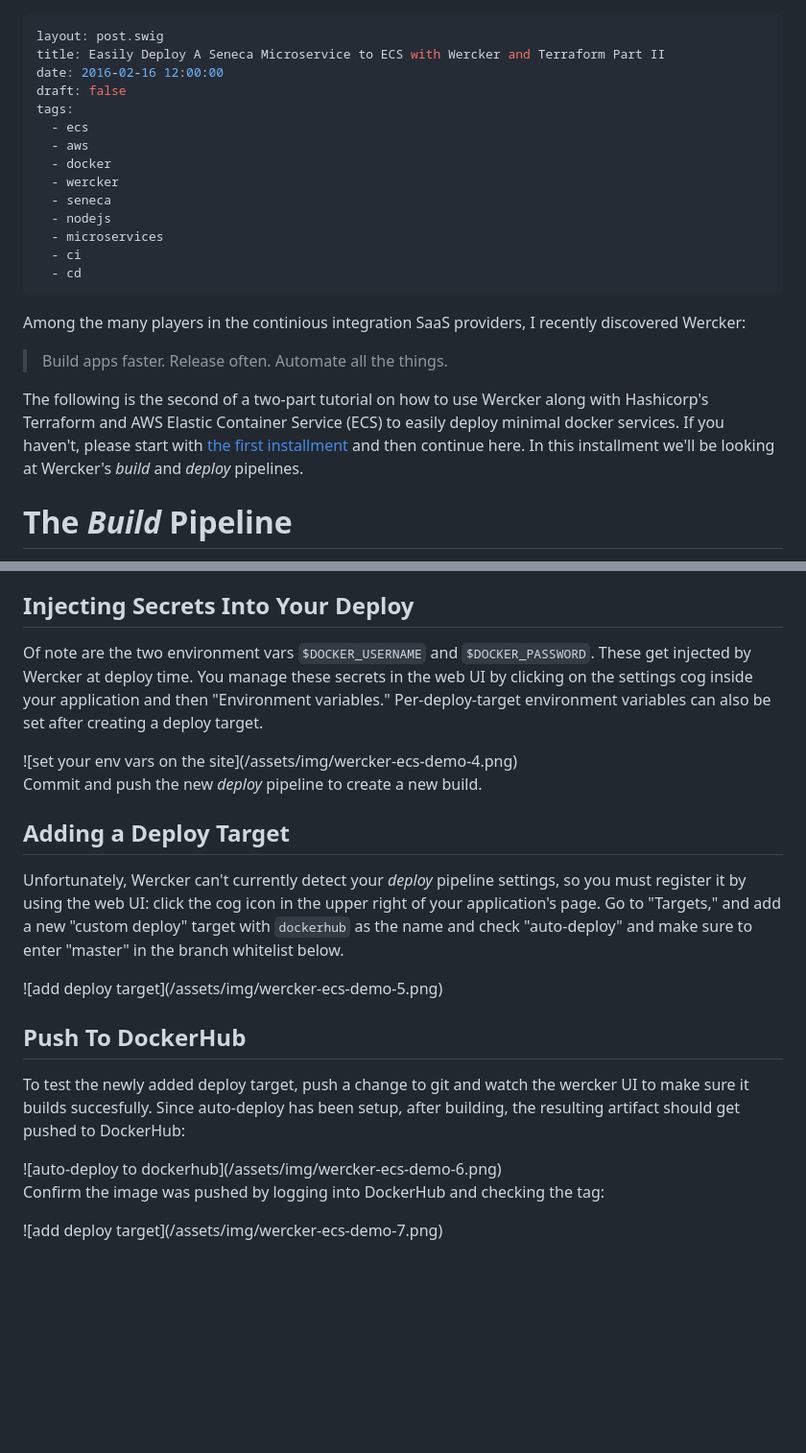
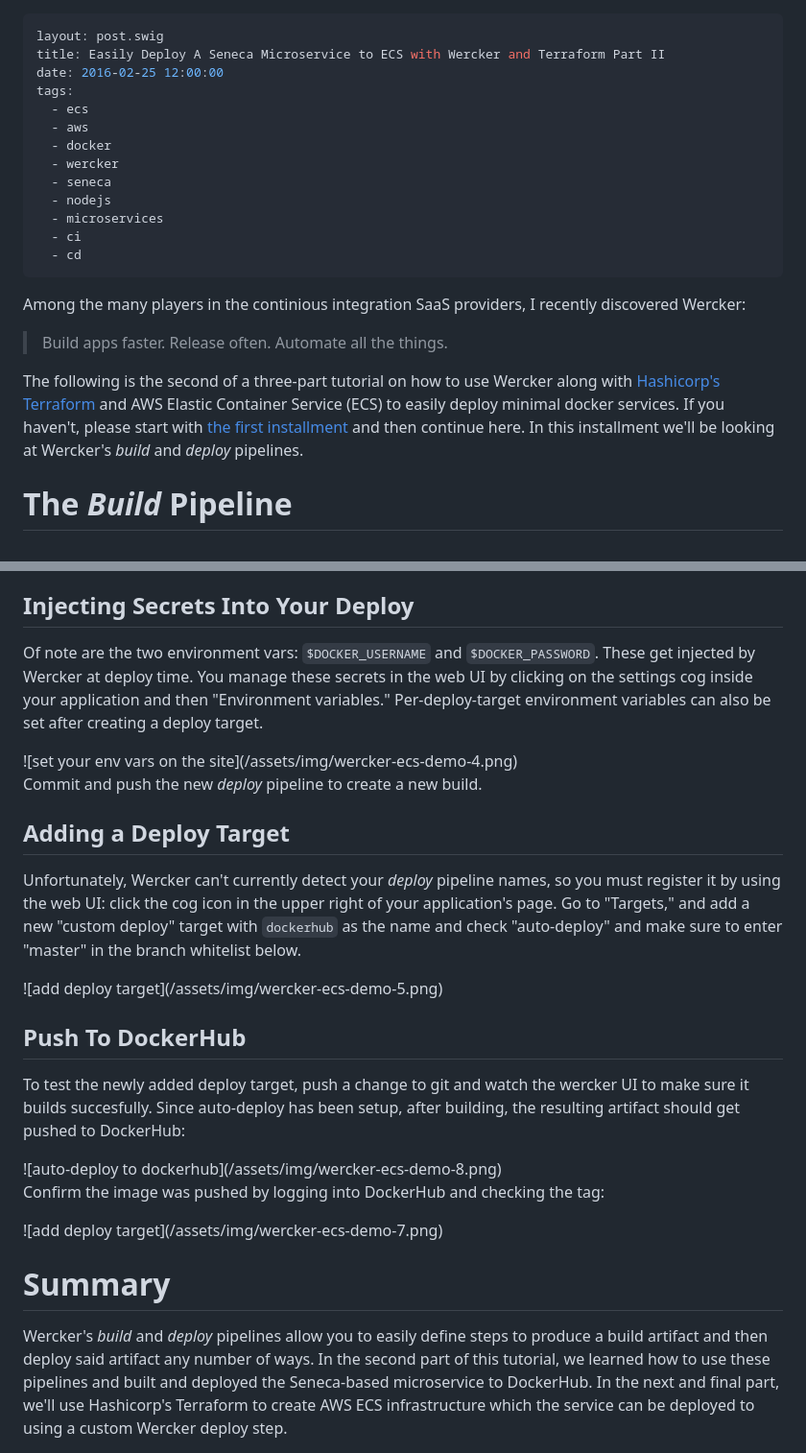
Before and after one commit to chiefy/chiefy.github.io, a Markdown page: src/posts/2016-02-16-wercker-seneca-ecs-tutorial-part-2.md, 2 parts joined by grey strips. Shown: that part at 96% size. Drawn GitHub-style; blank space fills up the shorter version.

Commit message:
Update to use wercker CI/CD

```diff
--- a/src/posts/2016-02-16-wercker-seneca-ecs-tutorial-part-2.md
+++ b/src/posts/2016-02-16-wercker-seneca-ecs-tutorial-part-2.md
@@ -1,8 +1,7 @@
 ---
 layout: post.swig
 title: Easily Deploy A Seneca Microservice to ECS with Wercker and Terraform Part II
-date: 2016-02-16 12:00:00
-draft: false
+date: 2016-02-25 12:00:00
 tags:
   - ecs
   - aws
@@ -18,7 +17,7 @@ Among the many players in the continious integration SaaS providers, I recently
 
 > Build apps faster. Release often. Automate all the things.
 
-The following is the second of a two-part tutorial on how to use Wercker along with Hashicorp's Terraform and AWS Elastic Container Service (ECS) to easily deploy minimal docker services. If you haven't, please start with [the first installment]() and then continue here. In this installment we'll be looking at Wercker's *build* and *deploy* pipelines.
+The following is the second of a three-part tutorial on how to use Wercker along with [Hashicorp's Terraform](https://www.terraform.io/) and AWS Elastic Container Service (ECS) to easily deploy minimal docker services. If you haven't, please start with [the first installment](/easily-deploy-a-seneca-microservice-to-ecs-with-wercker-and-terraform-part-i/) and then continue here. In this installment we'll be looking at Wercker's *build* and *deploy* pipelines.
 
 # The *Build* Pipeline
 In the first part of this tutorial, we learned about Wercker's *dev* pipeline and how to use it to orchestrate a development environment locally. When you are done coding and testing and want to push some new feature or bug-fix, the *build* pipeline controls your local build or a CI build on [wercker.com](https://wercker.com).
@@ -91,7 +90,7 @@ The main benefits of slim docker images are: fast pulls and increased securty (d
 
 ## Injecting Secrets Into Your Deploy
 
-Of note are the two environment vars `$DOCKER_USERNAME` and `$DOCKER_PASSWORD`. These get injected by Wercker at deploy time. You manage these secrets in the web UI by clicking on the settings cog inside your application and then "Environment variables." Per-deploy-target environment variables can also be set after creating a deploy target.
+Of note are the two environment vars: `$DOCKER_USERNAME` and `$DOCKER_PASSWORD`. These get injected by Wercker at deploy time. You manage these secrets in the web UI by clicking on the settings cog inside your application and then "Environment variables." Per-deploy-target environment variables can also be set after creating a deploy target.
 
 <div class="centered">
 ![set your env vars on the site](/assets/img/wercker-ecs-demo-4.png)
@@ -100,7 +99,7 @@ Of note are the two environment vars `$DOCKER_USERNAME` and `$DOCKER_PASSWORD`.
 Commit and push the new *deploy* pipeline to create a new build.
 
 ## Adding a Deploy Target
-Unfortunately, Wercker can't currently detect your *deploy* pipeline settings, so you must register it by using the web UI: click the cog icon in the upper right of your application's page. Go to "Targets," and add a new "custom deploy" target with `dockerhub` as the name and check "auto-deploy" and make sure to enter "master" in the branch whitelist below.
+Unfortunately, Wercker can't currently detect your *deploy* pipeline names, so you must register it by using the web UI: click the cog icon in the upper right of your application's page. Go to "Targets," and add a new "custom deploy" target with `dockerhub` as the name and check "auto-deploy" and make sure to enter "master" in the branch whitelist below.
 
 <div class="centered">
 ![add deploy target](/assets/img/wercker-ecs-demo-5.png)
@@ -110,7 +109,7 @@ Unfortunately, Wercker can't currently detect your *deploy* pipeline settings, s
 To test the newly added deploy target, push a change to git and watch the wercker UI to make sure it builds succesfully. Since auto-deploy has been setup, after building, the resulting artifact should get pushed to DockerHub:
 
 <div class="centered">
-![auto-deploy to dockerhub](/assets/img/wercker-ecs-demo-6.png)
+![auto-deploy to dockerhub](/assets/img/wercker-ecs-demo-8.png)
 </div>
 
 Confirm the image was pushed by logging into DockerHub and checking the tag:
@@ -118,3 +117,6 @@ Confirm the image was pushed by logging into DockerHub and checking the tag:
 <div class="centered">
 ![add deploy target](/assets/img/wercker-ecs-demo-7.png)
 </div>
+
+# Summary
+Wercker's *build* and *deploy* pipelines allow you to easily define steps to produce a build artifact and then deploy said artifact any number of ways. In the second part of this tutorial, we learned how to use these pipelines and built and deployed the Seneca-based microservice to DockerHub. In the next and final part, we'll use Hashicorp's Terraform to create AWS ECS infrastructure which the service can be deployed to using a custom Wercker deploy step.
```
Also changed, not shown: src/posts/2016-02-14-wercker-seneca-ecs-tutorial-part-1.md (+5 -5 lines), public/img/wercker-ecs-demo-7.png (added), public/img/wercker-ecs-demo-8.png (added), 5 other files.
